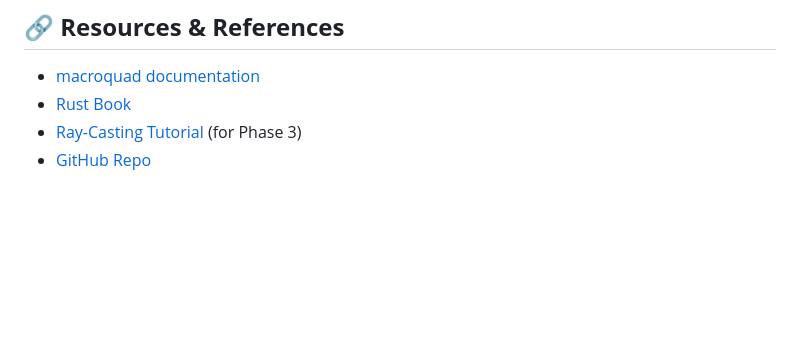
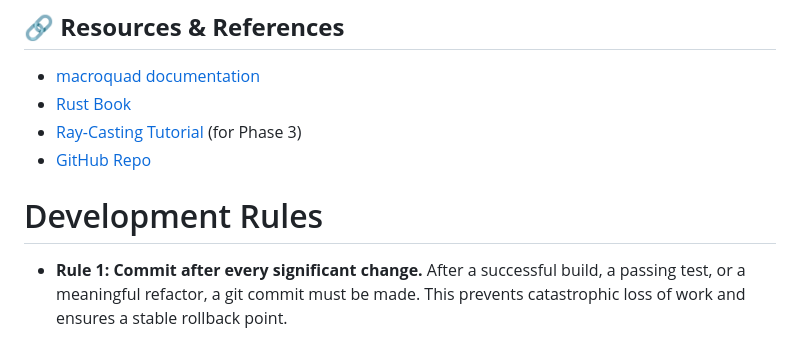
Before and after one commit to bonskari/GameByAI, a Markdown page: TODO.md, the part around the change. Drawn GitHub-style; blank space fills up the shorter version.

Commit message:
Docs: add rule for committing after significant changes

```diff
--- a/TODO.md
+++ b/TODO.md
@@ -319,3 +319,6 @@ cargo build --release
 - [Rust Book](https://doc.rust-lang.org/book/)
 - [Ray-Casting Tutorial](https://lodev.org/cgtutor/raycasting.html) (for Phase 3)
 - [GitHub Repo](https://github.com/bonskari/GameByAI)
+
+# Development Rules
+- **Rule 1: Commit after every significant change.** After a successful build, a passing test, or a meaningful refactor, a git commit must be made. This prevents catastrophic loss of work and ensures a stable rollback point.
```
